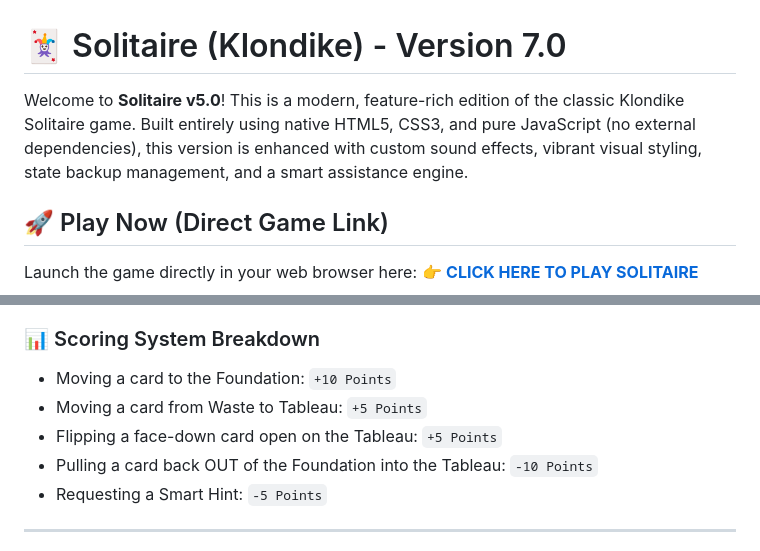
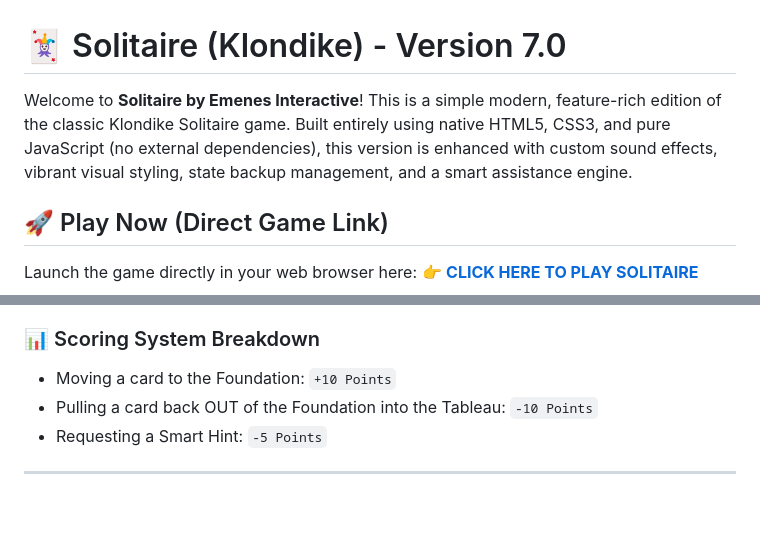
Before and after one commit to emenes/solitaire-byEmenes, a Markdown page: README.md, 2 parts joined by grey strips. Drawn GitHub-style; blank space fills up the shorter version.

```diff
--- a/README.md
+++ b/README.md
@@ -1,6 +1,6 @@
 # 🃏 Solitaire (Klondike) - Version 7.0
 
-Welcome to **Solitaire v5.0**! This is a modern, feature-rich edition of the classic Klondike Solitaire game. Built entirely using native HTML5, CSS3, and pure JavaScript (no external dependencies), this version is enhanced with custom sound effects, vibrant visual styling, state backup management, and a smart assistance engine.
+Welcome to **Solitaire by Emenes Interactive**! This is a simple modern, feature-rich edition of the classic Klondike Solitaire game. Built entirely using native HTML5, CSS3, and pure JavaScript (no external dependencies), this version is enhanced with custom sound effects, vibrant visual styling, state backup management, and a smart assistance engine.
 
 ## 🚀 Play Now (Direct Game Link)
 Launch the game directly in your web browser here:
@@ -27,8 +27,6 @@ Launch the game directly in your web browser here:
 
 ### 📊 Scoring System Breakdown
 *   Moving a card to the Foundation: `+10 Points`
-*   Moving a card from Waste to Tableau: `+5 Points`
-*   Flipping a face-down card open on the Tableau: `+5 Points`
 *   Pulling a card back OUT of the Foundation into the Tableau: `-10 Points`
 *   Requesting a Smart Hint: `-5 Points`
 
```
